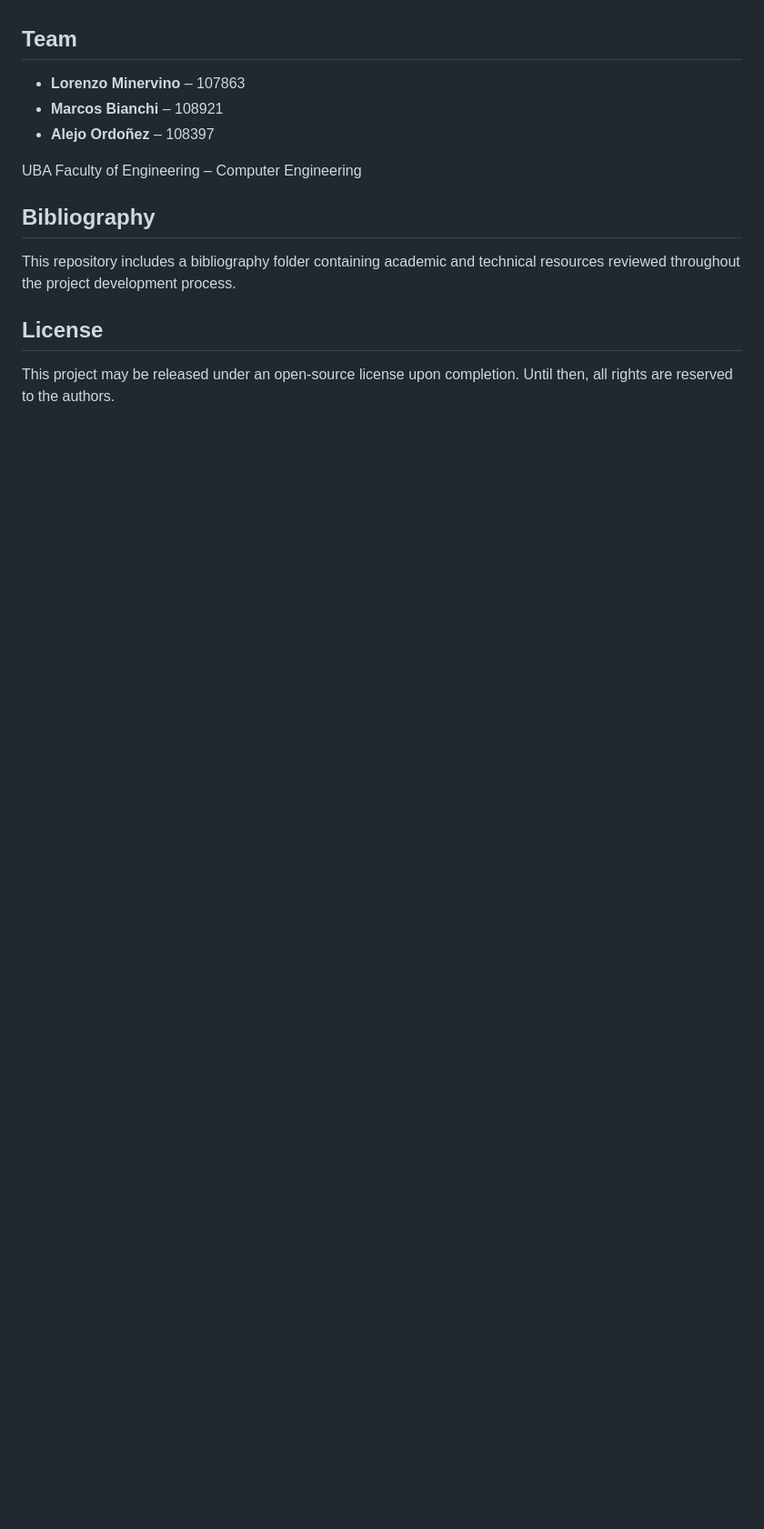
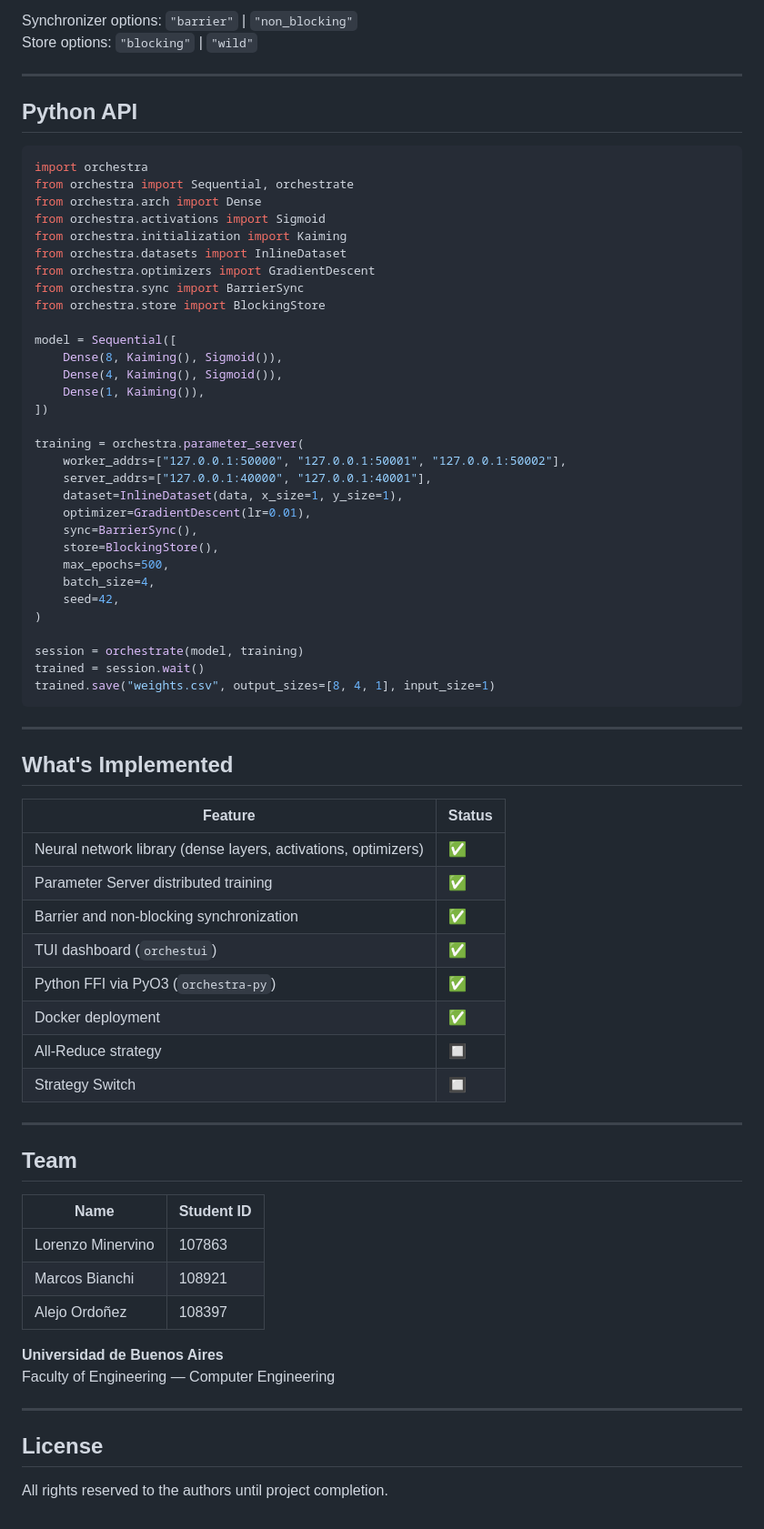
Before and after one commit to lminervino18/oxidized-neural-orchestra, a Markdown page: README.md, the part around one of its changes. Shown at 91% size. Drawn GitHub-style; blank space fills up the shorter version.

````diff
--- a/README.md
+++ b/README.md
@@ -42,17 +155,73 @@ This project not only explores distributed machine learning but also demonstrate
+Synchronizer options: `"barrier"` | `"non_blocking"`
+Store options: `"blocking"` | `"wild"`
+
+---
+
+## Python API
+```python
+import orchestra
+from orchestra import Sequential, orchestrate
+from orchestra.arch import Dense
+from orchestra.activations import Sigmoid
+from orchestra.initialization import Kaiming
+from orchestra.datasets import InlineDataset
+from orchestra.optimizers import GradientDescent
+from orchestra.sync import BarrierSync
+from orchestra.store import BlockingStore
+
+model = Sequential([
+    Dense(8, Kaiming(), Sigmoid()),
+    Dense(4, Kaiming(), Sigmoid()),
+    Dense(1, Kaiming()),
+])
+
+training = orchestra.parameter_server(
+    worker_addrs=["127.0.0.1:50000", "127.0.0.1:50001", "127.0.0.1:50002"],
+    server_addrs=["127.0.0.1:40000", "127.0.0.1:40001"],
+    dataset=InlineDataset(data, x_size=1, y_size=1),
+    optimizer=GradientDescent(lr=0.01),
+    sync=BarrierSync(),
+    store=BlockingStore(),
+    max_epochs=500,
+    batch_size=4,
+    seed=42,
+)
+
+session = orchestrate(model, training)
+trained = session.wait()
+trained.save("weights.csv", output_sizes=[8, 4, 1], input_size=1)
+```
+
+---
+
+## What's Implemented
+
+| Feature | Status |
+|---|---|
+| Neural network library (dense layers, activations, optimizers) | ✅ |
+| Parameter Server distributed training | ✅ |
+| Barrier and non-blocking synchronization | ✅ |
+| TUI dashboard (`orchestui`) | ✅ |
+| Python FFI via PyO3 (`orchestra-py`) | ✅ |
+| Docker deployment | ✅ |
+| All-Reduce strategy | 🔲 |
+| Strategy Switch | 🔲 |
+
+---
 
 ## Team
 
-- **Lorenzo Minervino** – 107863
-- **Marcos Bianchi** – 108921
-- **Alejo Ordoñez** – 108397
+| Name | Student ID |
+|---|---|
+| Lorenzo Minervino | 107863 |
+| Marcos Bianchi | 108921 |
+| Alejo Ordoñez | 108397 |
 
-UBA
-Faculty of Engineering – Computer Engineering
+**Universidad de Buenos Aires**
+Faculty of Engineering — Computer Engineering
 
-## Bibliography
-
-This repository includes a bibliography folder containing academic and technical resources reviewed throughout the project development process.
+---
 
 ## License
 
-This project may be released under an open-source license upon completion. Until then, all rights are reserved to the authors.
+All rights reserved to the authors until project completion.
````
Also changed, not shown: other parts of README.md (+137 -24 lines), assets/logo.jpg (added).
